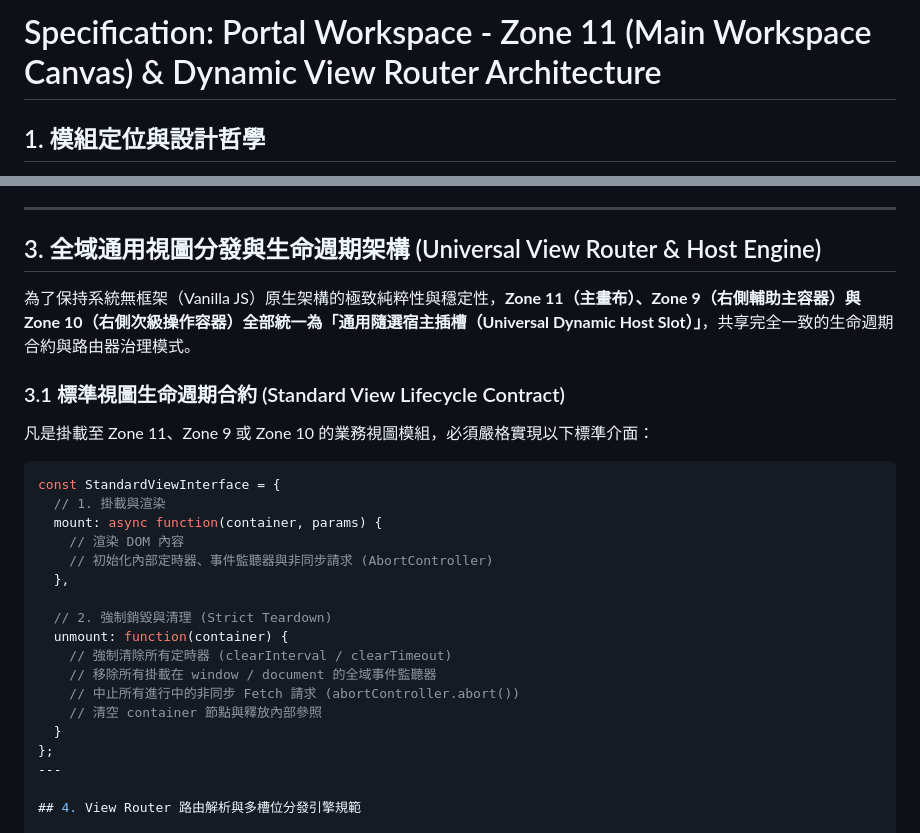
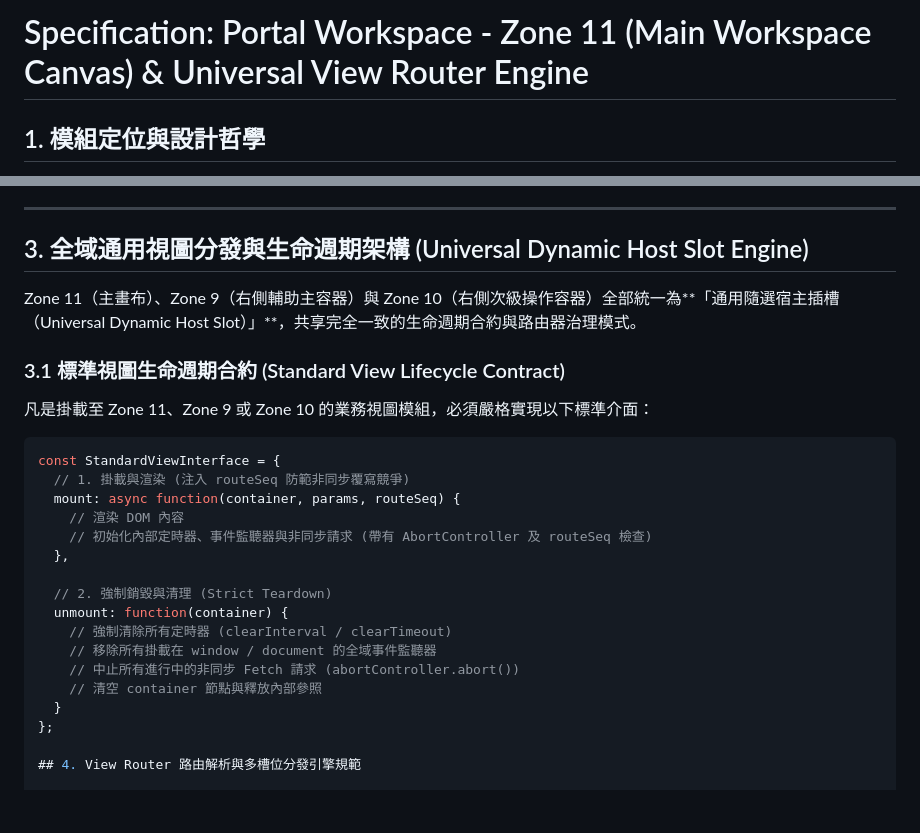
Before and after one commit to SectorChan1234/pm-server, a Markdown page: spec_portal_zone11.md, 2 parts joined by grey strips. Rendered like a GitHub page; blank space fills up the shorter version.

````diff
--- a/spec_portal_zone11.md
+++ b/spec_portal_zone11.md
@@ -1,4 +1,4 @@
-# Specification: Portal Workspace - Zone 11 (Main Workspace Canvas) & Dynamic View Router Architecture
+# Specification: Portal Workspace - Zone 11 (Main Workspace Canvas) & Universal View Router Engine
 
 ## 1. 模組定位與設計哲學
 本規格書定義 `portal.html` 中央主工作區 **Zone 11（Main Workspace Canvas）** 的整體容器特性、版面彈性、生命週期防禦及視圖渲染規範。
@@ -24,19 +24,19 @@
 
 ---
 
-## 3. 全域通用視圖分發與生命週期架構 (Universal View Router & Host Engine)
+## 3. 全域通用視圖分發與生命週期架構 (Universal Dynamic Host Slot Engine)
 
-為了保持系統無框架（Vanilla JS）原生架構的極致純粹性與穩定性，**Zone 11（主畫布）、Zone 9（右側輔助主容器）與 Zone 10（右側次級操作容器）全部統一為「通用隨選宿主插槽（Universal Dynamic Host Slot）」**，共享完全一致的生命週期合約與路由器治理模式。
+Zone 11（主畫布）、Zone 9（右側輔助主容器）與 Zone 10（右側次級操作容器）全部統一為**「通用隨選宿主插槽（Universal Dynamic Host Slot）」**，共享完全一致的生命週期合約與路由器治理模式。
 
 ### 3.1 標準視圖生命週期合約 (Standard View Lifecycle Contract)
 凡是掛載至 Zone 11、Zone 9 或 Zone 10 的業務視圖模組，必須嚴格實現以下標準介面：
 
 ```javascript
 const StandardViewInterface = {
-  // 1. 掛載與渲染
-  mount: async function(container, params) {
+  // 1. 掛載與渲染 (注入 routeSeq 防範非同步覆寫競爭)
+  mount: async function(container, params, routeSeq) {
     // 渲染 DOM 內容
-    // 初始化內部定時器、事件監聽器與非同步請求 (AbortController)
+    // 初始化內部定時器、事件監聽器與非同步請求 (帶有 AbortController 及 routeSeq 檢查)
   },
 
   // 2. 強制銷毀與清理 (Strict Teardown)
@@ -47,7 +47,6 @@ const StandardViewInterface = {
     // 清空 container 節點與釋放內部參照
   }
 };
----
 
 ## 4. View Router 路由解析與多槽位分發引擎規範
 
````
